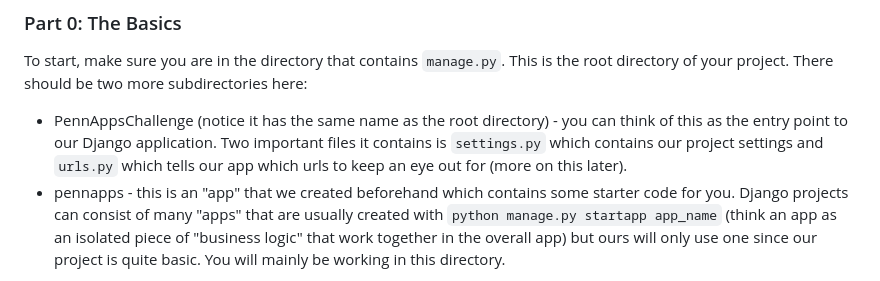
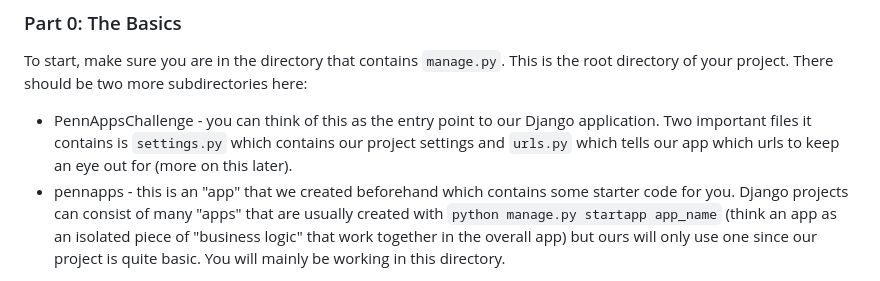
Before and after one commit to pennapps/backend-challenge, a Markdown page: README.md, the part around the change. Drawn GitHub-style.

```diff
--- a/README.md
+++ b/README.md
@@ -23,7 +23,7 @@ Now you should be able to get the project up and running. In your terminal, on t
 
 ### Part 0: The Basics
 To start, make sure you are in the directory that contains `manage.py`. This is the root directory of your project. There should be two more subdirectories here:
-- PennAppsChallenge (notice it has the same name as the root directory) - you can think of this as the entry point to our Django application. Two important files it contains is `settings.py` which contains our project settings and `urls.py` which tells our app which urls to keep an eye out for (more on this later).
+- PennAppsChallenge - you can think of this as the entry point to our Django application. Two important files it contains is `settings.py` which contains our project settings and `urls.py` which tells our app which urls to keep an eye out for (more on this later).
 - pennapps - this is an "app" that we created beforehand which contains some starter code for you. Django projects can consist of many "apps" that are usually created with `python manage.py startapp app_name` (think an app as an isolated piece of "business logic" that work together in the overall app) but ours will only use one since our project is quite basic. You will mainly be working in this directory.
 
 *Now, in order to tell Django that pennapps is an "app" in our project, ***make sure to add*** `'pennapps.apps.PennappsConfig'` to the list of installed apps in our `settings.py`.*
```
